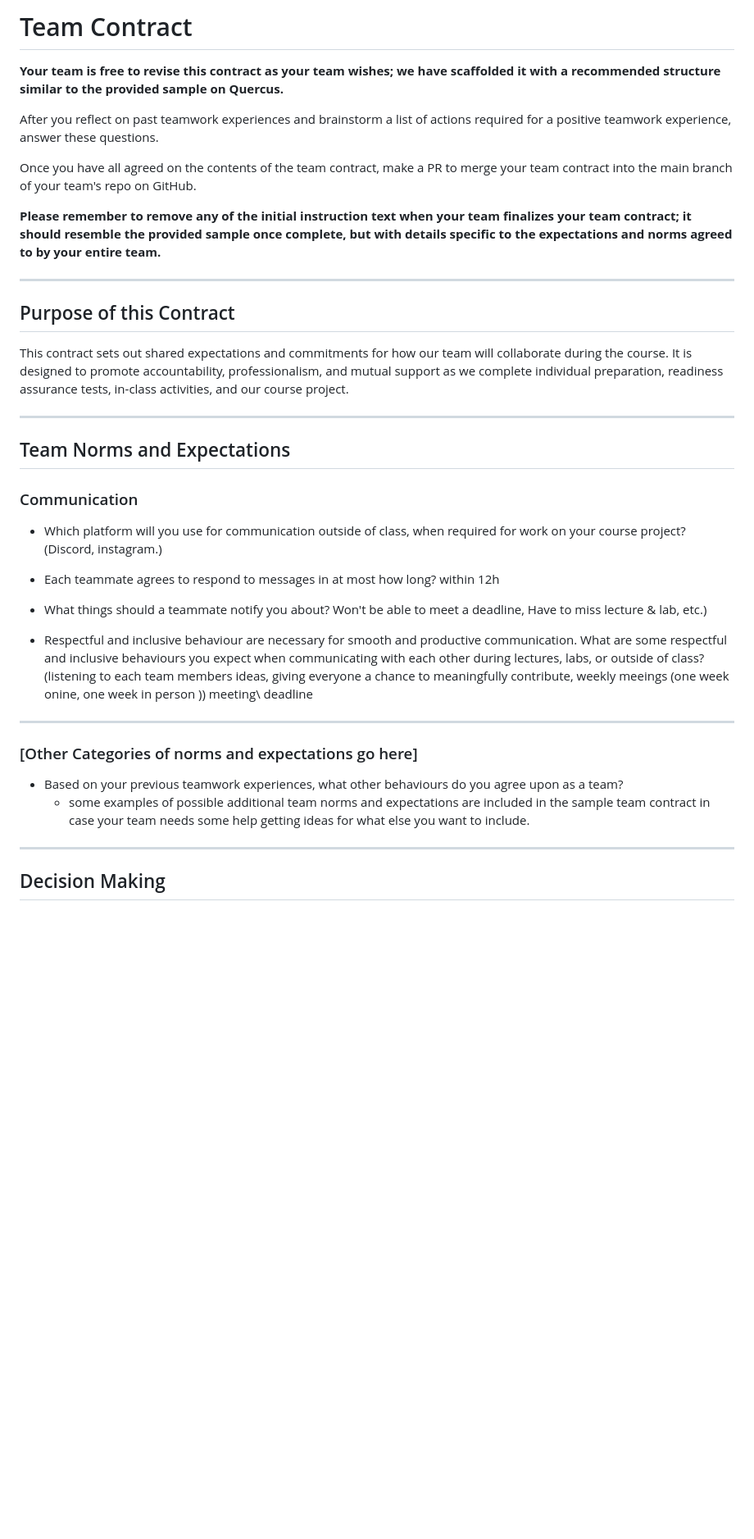
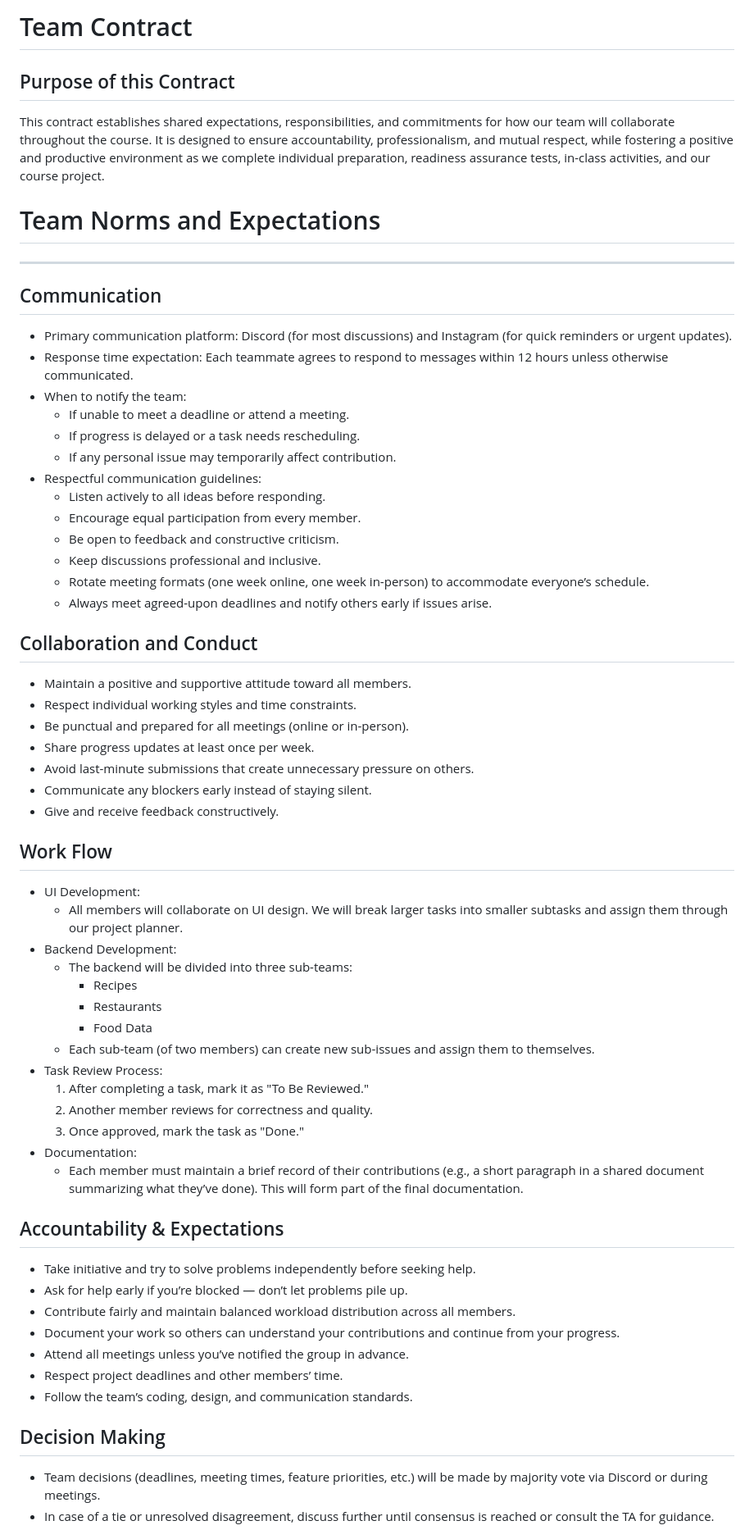
Before and after one commit to MahanNoosh/csc207-team-project, a Markdown page: TeamContract.md, the part around one of its changes. Shown at 82% size. GitHub-like rendering; blank space fills up the shorter version.

```diff
--- a/TeamContract.md
+++ b/TeamContract.md
@@ -1,39 +1,62 @@
-# Team Contract
+Team Contract
+============
 
-**Your team is free to revise this contract as your team wishes; we have scaffolded it with a recommended structure similar to the provided sample on Quercus.**
+## Purpose of this Contract
+This contract establishes shared expectations, responsibilities, and commitments for how our team will collaborate throughout the course. It is designed to ensure accountability, professionalism, and mutual respect, while fostering a positive and productive environment as we complete individual preparation, readiness assurance tests, in-class activities, and our course project.
 
-After you reflect on past teamwork experiences and brainstorm a list of actions required for a positive teamwork experience, answer these questions.
+# Team Norms and Expectations
+---------------------------
 
-Once you have all agreed on the contents of the team contract, make a PR to merge your team contract into the main branch of your team's repo on GitHub.
+## Communication
+- Primary communication platform: Discord (for most discussions) and Instagram (for quick reminders or urgent updates).
+- Response time expectation: Each teammate agrees to respond to messages within 12 hours unless otherwise communicated.
+- When to notify the team:
+  - If unable to meet a deadline or attend a meeting.
+  - If progress is delayed or a task needs rescheduling.
+  - If any personal issue may temporarily affect contribution.
+- Respectful communication guidelines:
+  - Listen actively to all ideas before responding.
+  - Encourage equal participation from every member.
+  - Be open to feedback and constructive criticism.
+  - Keep discussions professional and inclusive.
+  - Rotate meeting formats (one week online, one week in-person) to accommodate everyone’s schedule.
+  - Always meet agreed-upon deadlines and notify others early if issues arise.
 
-**Please remember to remove any of the initial instruction text when your team finalizes your team contract; it should resemble the provided sample once complete, but with details specific to the expectations and norms agreed to by your entire team.**
+## Collaboration and Conduct
+- Maintain a positive and supportive attitude toward all members.
+- Respect individual working styles and time constraints.
+- Be punctual and prepared for all meetings (online or in-person).
+- Share progress updates at least once per week.
+- Avoid last-minute submissions that create unnecessary pressure on others.
+- Communicate any blockers early instead of staying silent.
+- Give and receive feedback constructively.
 
----
-## Purpose of this Contract
+## Work Flow
+- UI Development:
+  - All members will collaborate on UI design. We will break larger tasks into smaller subtasks and assign them through our project planner.
+- Backend Development:
+  - The backend will be divided into three sub-teams:
+    - Recipes
+    - Restaurants
+    - Food Data
+  - Each sub-team (of two members) can create new sub-issues and assign them to themselves.
+- Task Review Process:
+  1. After completing a task, mark it as "To Be Reviewed."
+  2. Another member reviews for correctness and quality.
+  3. Once approved, mark the task as "Done."
+- Documentation:
+  - Each member must maintain a brief record of their contributions (e.g., a short paragraph in a shared document summarizing what they’ve done). This will form part of the final documentation.
 
-This contract sets out shared expectations and commitments for how our team will collaborate during the course. It is designed to promote accountability, professionalism, and mutual support as we complete individual preparation, readiness assurance tests, in-class activities, and our course project.
-
----
-## Team Norms and Expectations
-
-### Communication
-
-* Which platform will you use for communication outside of class, when required for work on your course project? (Discord, instagram.)
-
-* Each teammate agrees to respond to messages in at most how long? within 12h
-
-* What things should a teammate notify you about? Won't be able to meet a deadline, Have to miss lecture & lab, etc.)
-
-* Respectful and inclusive behaviour are necessary for smooth and productive communication. What are some respectful and inclusive behaviours you expect when communicating with each other during lectures, labs, or outside of class? (listening to each team members ideas, giving everyone a chance to meaningfully contribute, weekly meeings (one week onine, one week in person ))
-meeting\ deadline
----
-
-### [Other Categories of norms and expectations go here]
-
-* Based on your previous teamwork experiences, what other behaviours do you agree upon as a team?
-    - some examples of possible additional team norms and expectations are included in the sample team contract in case your team needs some help getting ideas for what else you want to include.
-
----
+## Accountability & Expectations
+- Take initiative and try to solve problems independently before seeking help.
+- Ask for help early if you’re blocked — don’t let problems pile up.
+- Contribute fairly and maintain balanced workload distribution across all members.
+- Document your work so others can understand your contributions and continue from your progress.
+- Attend all meetings unless you’ve notified the group in advance.
+- Respect project deadlines and other members’ time.
+- Follow the team’s coding, design, and communication standards.
 
 ## Decision Making
+- Team decisions (deadlines, meeting times, feature priorities, etc.) will be made by majority vote via Discord or during meetings.
+- In case of a tie or unresolved disagreement, discuss further until consensus is reached or consult the TA for guidance.
 
```
Also changed, not shown: other parts of TeamContract.md (+18 -23 lines).
